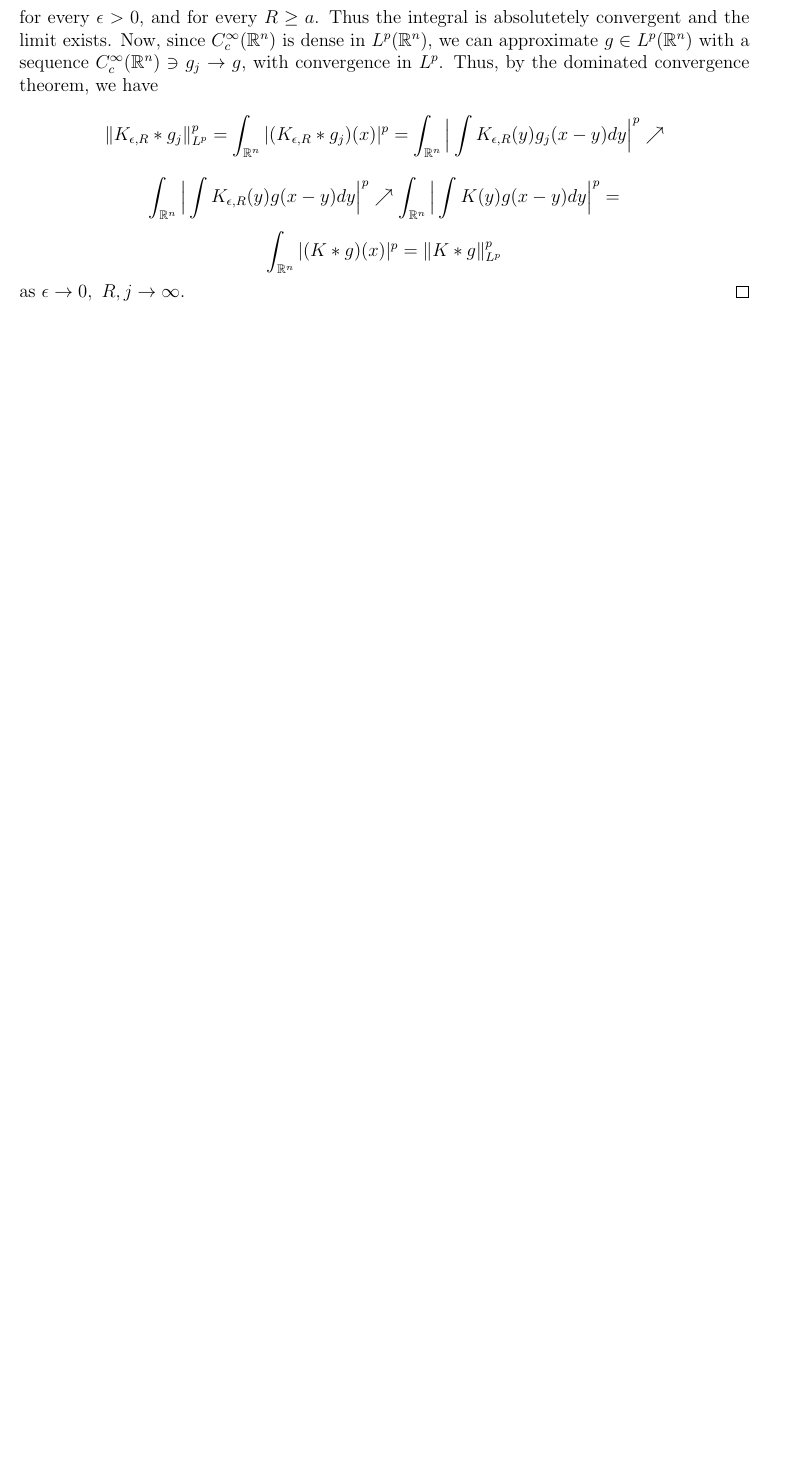
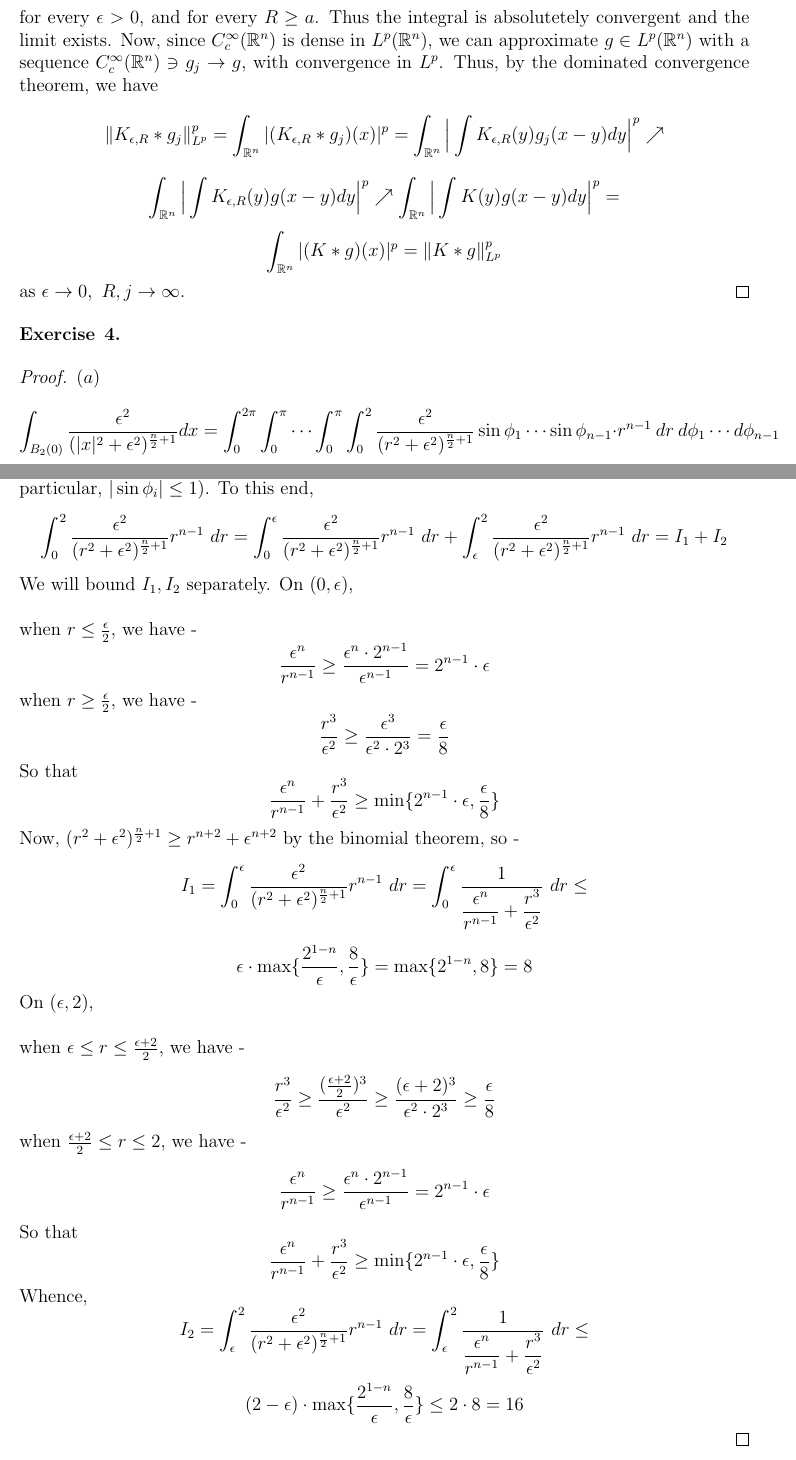
Before and after one commit to dansok/Mathematics, a LaTeX problem sheet (harmonic-analysis/hw5/hw5.tex): part of page 4 of 4 before the commit and two parts of pages 4 and 5 of 5 after it, the two joined at a grey line, cut so that both start at the same text, the shorter picture padded with empty space. The pictures show the PDF file harmonic-analysis/hw5/hw5.pdf that the author committed with the source.

Commit message:
Doing HW#5 Bonus question #4. Saving progress

```diff
--- a/harmonic-analysis/hw5/hw5.tex
+++ b/harmonic-analysis/hw5/hw5.tex
@@ -121,0 +128,34 @@ as $\epsilon \rightarrow 0,\ R, j \rightarrow \infty$.
+    \int_{B_2(0)} \dfrac{\epsilon^2}{(|x|^2+\epsilon^2)^{\frac{n}{2}+1}} dx =
+    \int_0^{2\pi} \int_0^\pi \cdots \int_0^\pi \int_0^2 \dfrac{\epsilon^2}{(r^2+\epsilon^2)^{\frac{n}{2}+1}} \sin\phi_1 \cdots \sin\phi_{n-1} \cdot r^{n-1}\ dr\ d\phi_1 \cdots d\phi_{n-1}
+  $$
+  We will bound $\int_0^2 \frac{\epsilon^2}{(r^2+\epsilon^2)^{\frac{n}{2}+1}} r^{n-1}\ dr$. The rest of the integrals are obviously bounded (In particular, $|\sin \phi_i| \le 1$). To this end,
+  $$
+    \int_0^2 \frac{\epsilon^2}{(r^2+\epsilon^2)^{\frac{n}{2}+1}} r^{n-1}\ dr =
+    \int_0^\epsilon \frac{\epsilon^2}{(r^2+\epsilon^2)^{\frac{n}{2}+1}} r^{n-1}\ dr +
+    \int_\epsilon^2 \frac{\epsilon^2}{(r^2+\epsilon^2)^{\frac{n}{2}+1}} r^{n-1}\ dr =
+    I_1 + I_2
+  $$
+  We will bound $I_1, I_2$ separately. On $(0, \epsilon)$,
+  \\
+  \\
+  when $r \le \frac{\epsilon}{2}$, we have -
+  $$
+    \dfrac{\epsilon^n}{r^{n-1}} \ge
+    \dfrac{\epsilon^n \cdot 2^{n-1}}{\epsilon^{n-1}} =
+    2^{n-1} \cdot \epsilon
+  $$
+  when $r \ge \frac{\epsilon}{2}$, we have -
+  $$
+    \dfrac{r^3}{\epsilon^2} \ge
+    \dfrac{\epsilon^3}{\epsilon^2 \cdot  2^3} =
+    \dfrac{\epsilon}{8}
+  $$
+  So that
+  $$
+    \dfrac{\epsilon^n}{r^{n-1}} + \dfrac{r^3}{\epsilon^2} \ge
+    \min\{2^{n-1} \cdot \epsilon, \dfrac{\epsilon}{8}\}
+  $$
+  Now, $(r^2+\epsilon^2)^{\frac{n}{2}+1} \ge r^{n+2} + \epsilon^{n+2}$ by the binomial theorem, so -
+  $$
+    I_1 = \BBig\int_0^\epsilon \frac{\epsilon^2}{(r^2+\epsilon^2)^{\frac{n}{2}+1}} r^{n-1}\ dr =
+    \int_0^\epsilon \frac{1}{\dfrac{\epsilon^n}{r^{n-1}} + \dfrac{r^3}{\epsilon^2}}\ dr \le
@@ -121,0 +168,15 @@ as $\epsilon \rightarrow 0,\ R, j \rightarrow \infty$.
+  On $(\epsilon, 2)$,
+  \\
+  \\
+  when $\epsilon \le r \le \frac{\epsilon+2}{2}$, we have -
+  $$
+    \dfrac{r^3}{\epsilon^2} \ge
+    \dfrac{(\frac{\epsilon+2}{2})^3}{\epsilon^2} \ge
+    \dfrac{(\epsilon+2)^3}{\epsilon^2 \cdot 2^3} \ge
+    \dfrac{\epsilon}{8}
+  $$
+  when $\frac{\epsilon+2}{2} \le r \le 2$, we have -
+  $$
+    \dfrac{\epsilon^n}{r^{n-1}} \ge
+    \dfrac{\epsilon^n \cdot 2^{n-1}}{\epsilon^{n-1}} =
+    2^{n-1} \cdot \epsilon
```
Also changed, not shown: harmonic-analysis/hw5/hw5.pdf, harmonic-analysis/hw5/hw5.tex (50 more changed lines), 2 other files.
